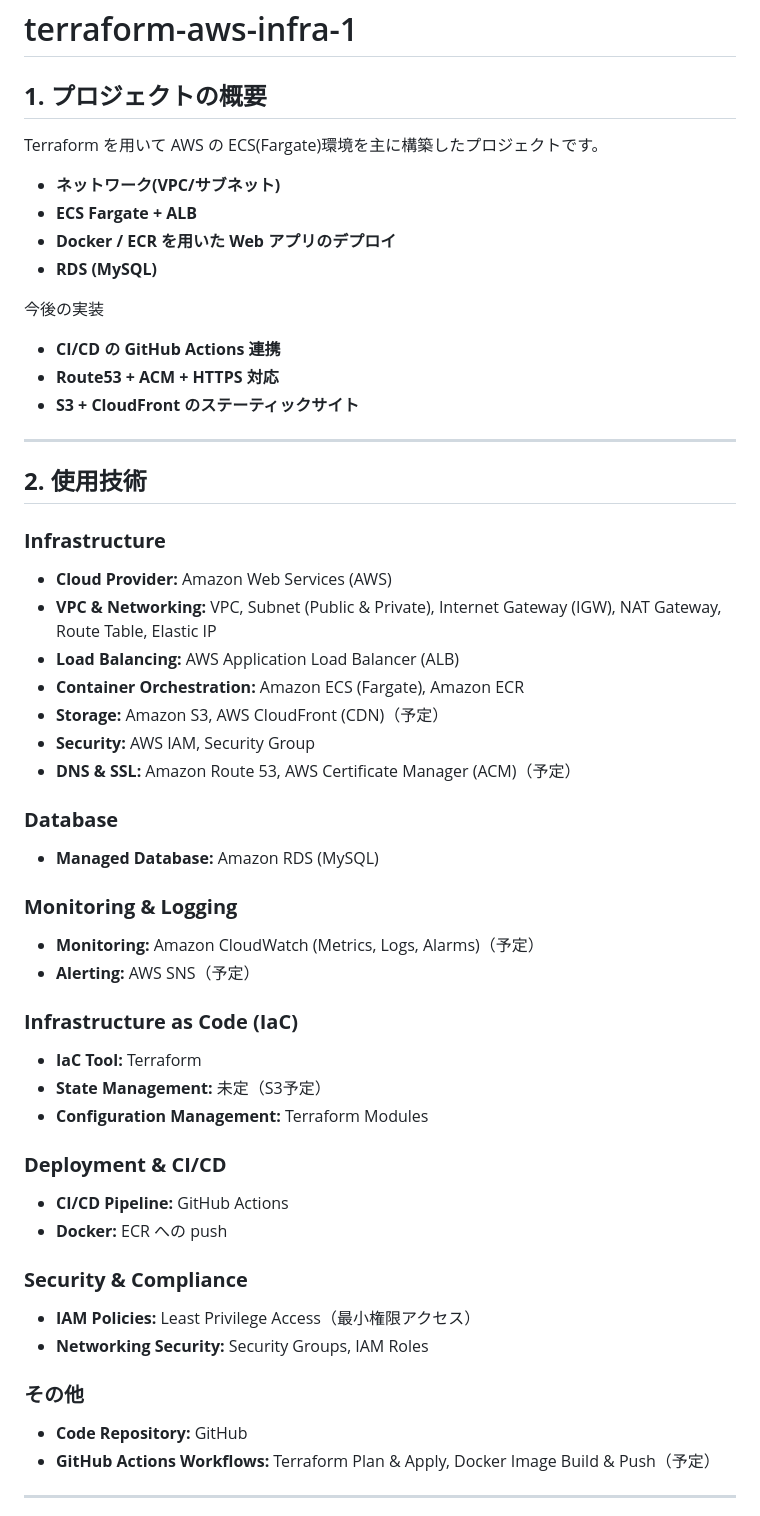
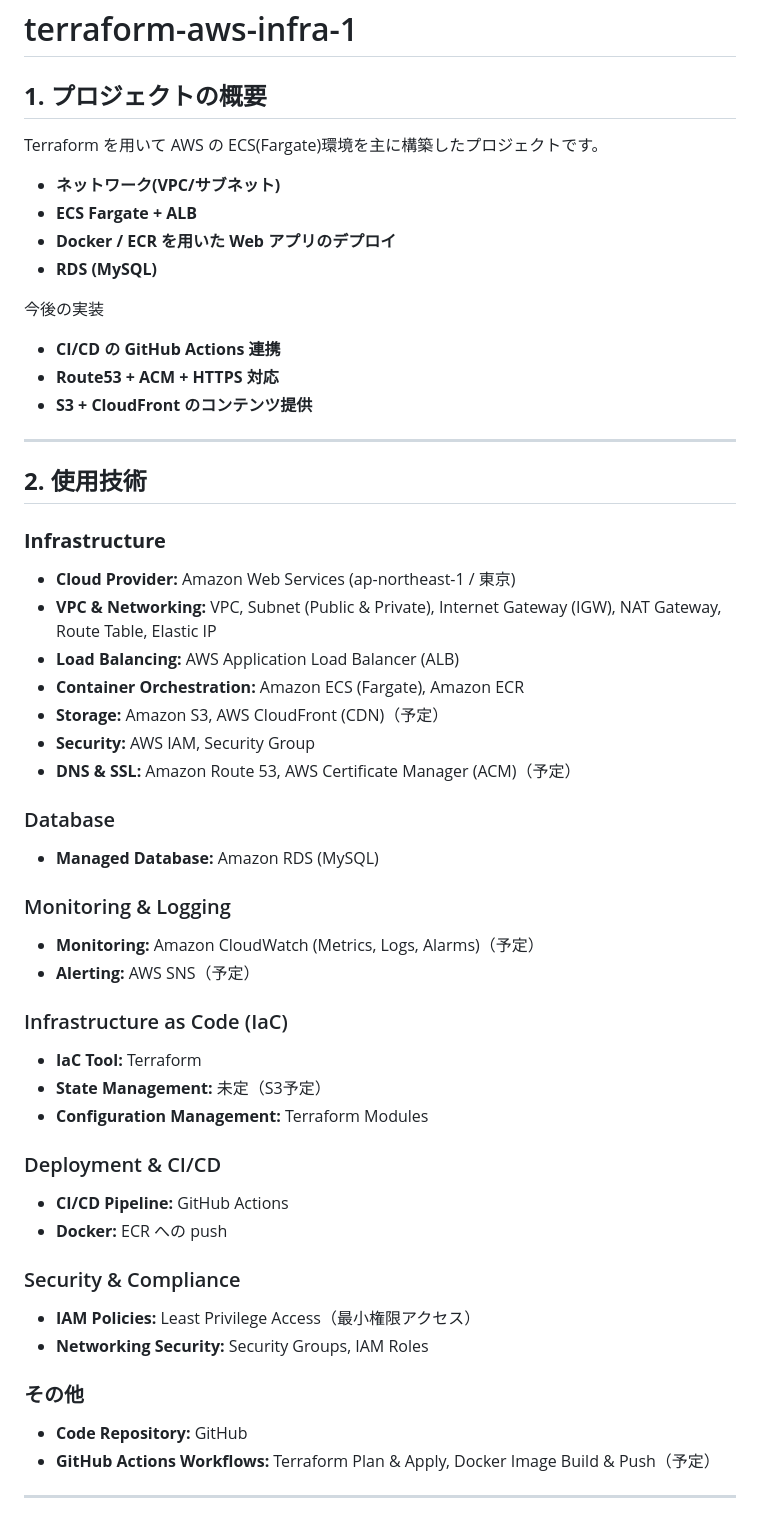
Before and after one commit to yysyo111/terraform-aws-infra-1, a Markdown page: README.md, the part around the change printed below. Drawn GitHub-style.

```diff
--- a/README.md
+++ b/README.md
@@ -1,7 +1,9 @@
 # terraform-aws-infra-1
 
 ## **1. プロジェクトの概要**
+
 Terraform を用いて AWS の ECS(Fargate)環境を主に構築したプロジェクトです。
+
 - **ネットワーク(VPC/サブネット)**
 - **ECS Fargate + ALB**
 - **Docker / ECR を用いた Web アプリのデプロイ**
@@ -10,14 +12,15 @@ Terraform を用いて AWS の ECS(Fargate)環境を主に構築したプロジ
 今後の実装
 - **CI/CD の GitHub Actions 連携**
 - **Route53 + ACM + HTTPS 対応**
-- **S3 + CloudFront のステーティックサイト**
+- **S3 + CloudFront のコンテンツ提供**
 
 ---
 
 ## **2. 使用技術**
 
 ### **Infrastructure**
-- **Cloud Provider:** Amazon Web Services (AWS)
+
+- **Cloud Provider:** Amazon Web Services (ap-northeast-1 / 東京)
 - **VPC & Networking:** VPC, Subnet (Public & Private), Internet Gateway (IGW), NAT Gateway, Route Table, Elastic IP
 - **Load Balancing:** AWS Application Load Balancer (ALB)
 - **Container Orchestration:** Amazon ECS (Fargate), Amazon ECR
@@ -25,27 +28,33 @@ Terraform を用いて AWS の ECS(Fargate)環境を主に構築したプロジ
 - **Security:** AWS IAM, Security Group
 - **DNS & SSL:** Amazon Route 53, AWS Certificate Manager (ACM)（予定）
 
-### **Database**
+### Database
+
 - **Managed Database:** Amazon RDS (MySQL)
 
-### **Monitoring & Logging**
+### Monitoring & Logging
+
 - **Monitoring:** Amazon CloudWatch (Metrics, Logs, Alarms)（予定）
 - **Alerting:** AWS SNS（予定）
 
-### **Infrastructure as Code (IaC)**
+### Infrastructure as Code (IaC)
+
 - **IaC Tool:** Terraform
 - **State Management:** 未定（S3予定）
 - **Configuration Management:** Terraform Modules
 
-### **Deployment & CI/CD**
+### Deployment & CI/CD
+
 - **CI/CD Pipeline:** GitHub Actions
 - **Docker:** ECR への push
 
-### **Security & Compliance**
+### Security & Compliance
+
 - **IAM Policies:** Least Privilege Access（最小権限アクセス）
 - **Networking Security:** Security Groups, IAM Roles
 
-### **その他**
+### その他
+
 - **Code Repository:** GitHub
 - **GitHub Actions Workflows:** Terraform Plan & Apply, Docker Image Build & Push（予定）
 
```
Also changed, not shown: other parts of README.md (+46 -39 lines).
